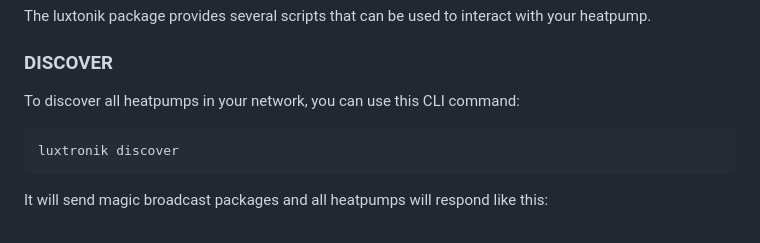
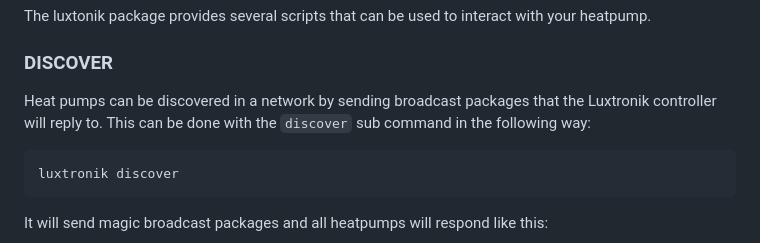
Before and after one commit to Bouni/python-luxtronik, a Markdown page: README.md, the part around the change. Rendered like a GitHub page.

Commit message:
Update README.md
Co-authored-by: Karol Babioch <karol@babioch.de>

````diff
--- a/README.md
+++ b/README.md
@@ -81,7 +81,7 @@ your heatpump.
 
 ### DISCOVER
 
-To discover all heatpumps in your network, you can use this CLI command:
+Heat pumps can be discovered in a network by sending broadcast packages that the Luxtronik controller will reply to. This can be done with the `discover` sub command in the following way:
 
 ```sh
 luxtronik discover
````
